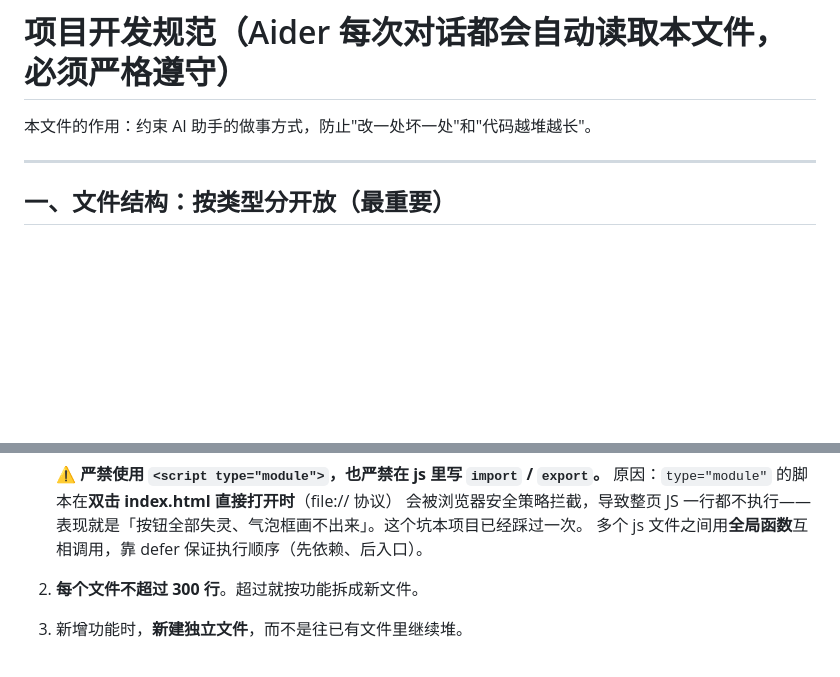
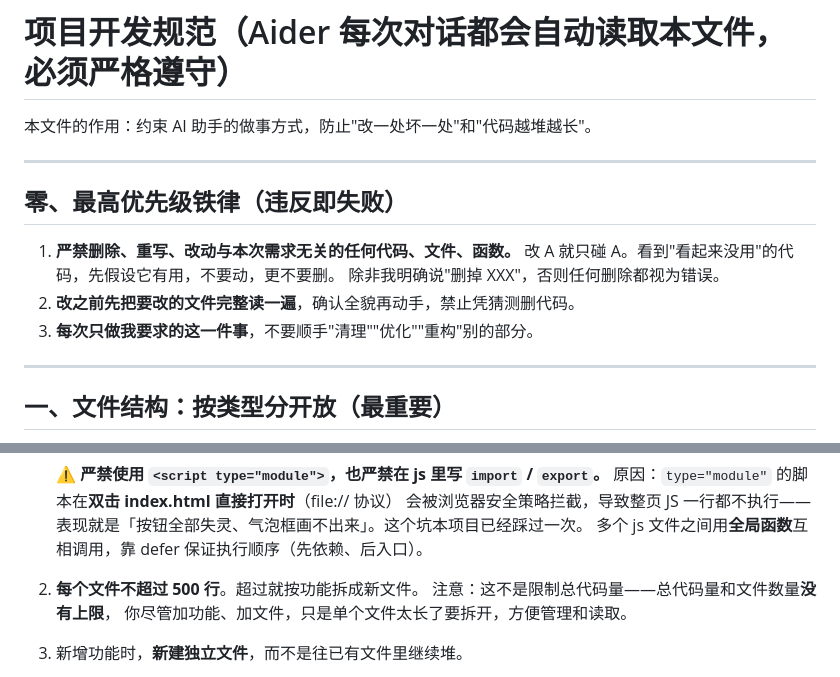
Before and after one commit to moon815night/Noxaura, a Markdown page: CONVENTIONS.md, 2 parts joined by grey strips. Rendered like a GitHub page; blank space fills up the shorter version.

Commit message:
docs: 规范加强——禁止删除无关代码，文件行数上限放宽至 500 行

```diff
--- a/CONVENTIONS.md
+++ b/CONVENTIONS.md
@@ -1,6 +1,16 @@
 # 项目开发规范（Aider 每次对话都会自动读取本文件，必须严格遵守）
 
 本文件的作用：约束 AI 助手的做事方式，防止"改一处坏一处"和"代码越堆越长"。
+
+---
+
+## 零、最高优先级铁律（违反即失败）
+
+1. **严禁删除、重写、改动与本次需求无关的任何代码、文件、函数。**
+   改 A 就只碰 A。看到"看起来没用"的代码，先假设它有用，不要动，更不要删。
+   除非我明确说"删掉 XXX"，否则任何删除都视为错误。
+2. **改之前先把要改的文件完整读一遍**，确认全貌再动手，禁止凭猜测删代码。
+3. **每次只做我要求的这一件事**，不要顺手"清理""优化""重构"别的部分。
 
 ---
 
@@ -42,7 +52,9 @@ assets/
    会被浏览器安全策略拦截，导致整页 JS 一行都不执行——
    表现就是「按钮全部失灵、气泡框画不出来」。这个坑本项目已经踩过一次。
    多个 js 文件之间用**全局函数**互相调用，靠 defer 保证执行顺序（先依赖、后入口）。
-2. **每个文件不超过 300 行**。超过就按功能拆成新文件。
+2. **每个文件不超过 500 行**。超过就按功能拆成新文件。
+   注意：这不是限制总代码量——总代码量和文件数量**没有上限**，
+   你尽管加功能、加文件，只是单个文件太长了要拆开，方便管理和读取。
 3. 新增功能时，**新建独立文件**，而不是往已有文件里继续堆。
 4. 颜色、字号、圆角、间距等**统一写成 CSS 变量**，放在 `css/theme.css` 的 `:root {}` 里；其他地方一律用 `var(--xxx)`，不要写死颜色值。
 5. 中文文件名一律不用（除说明文档），避免编码问题。
```
